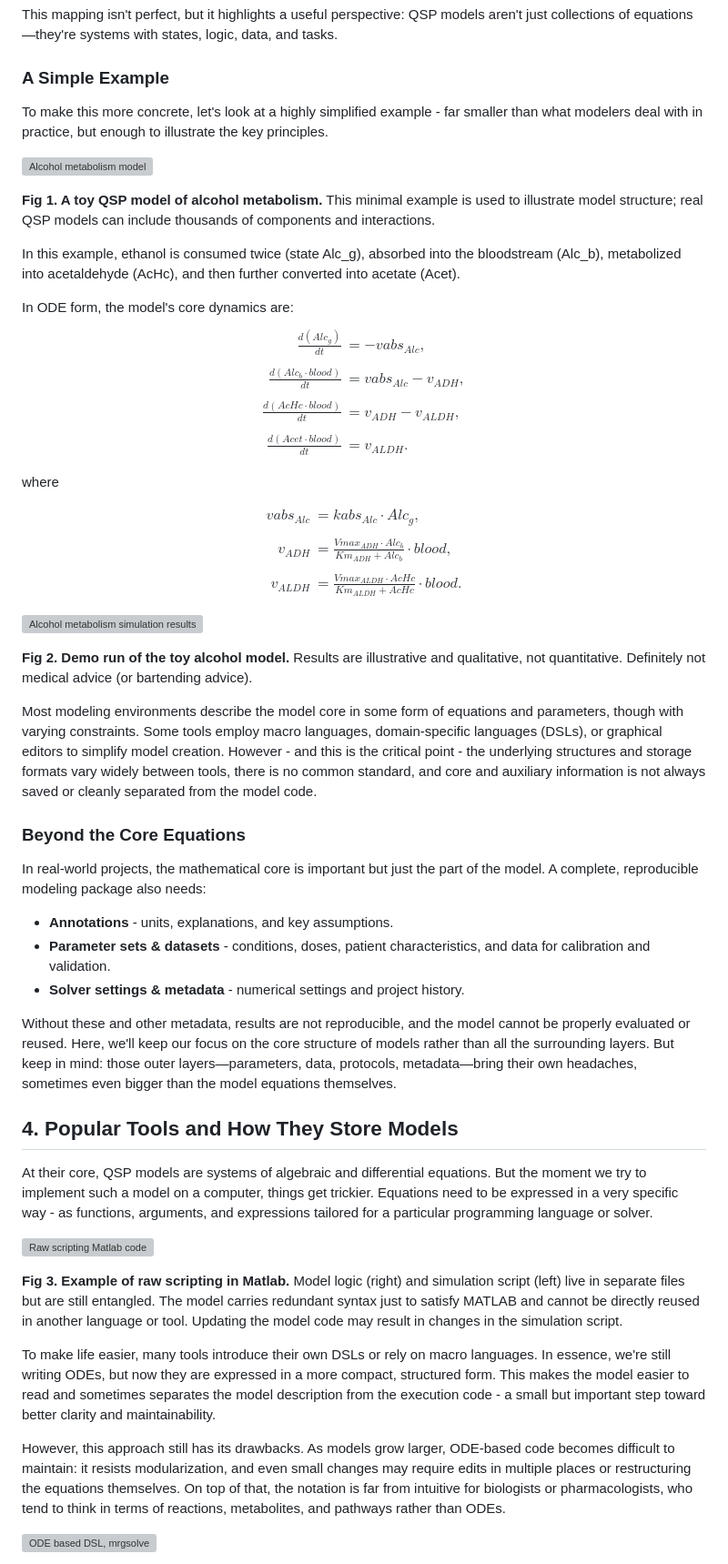
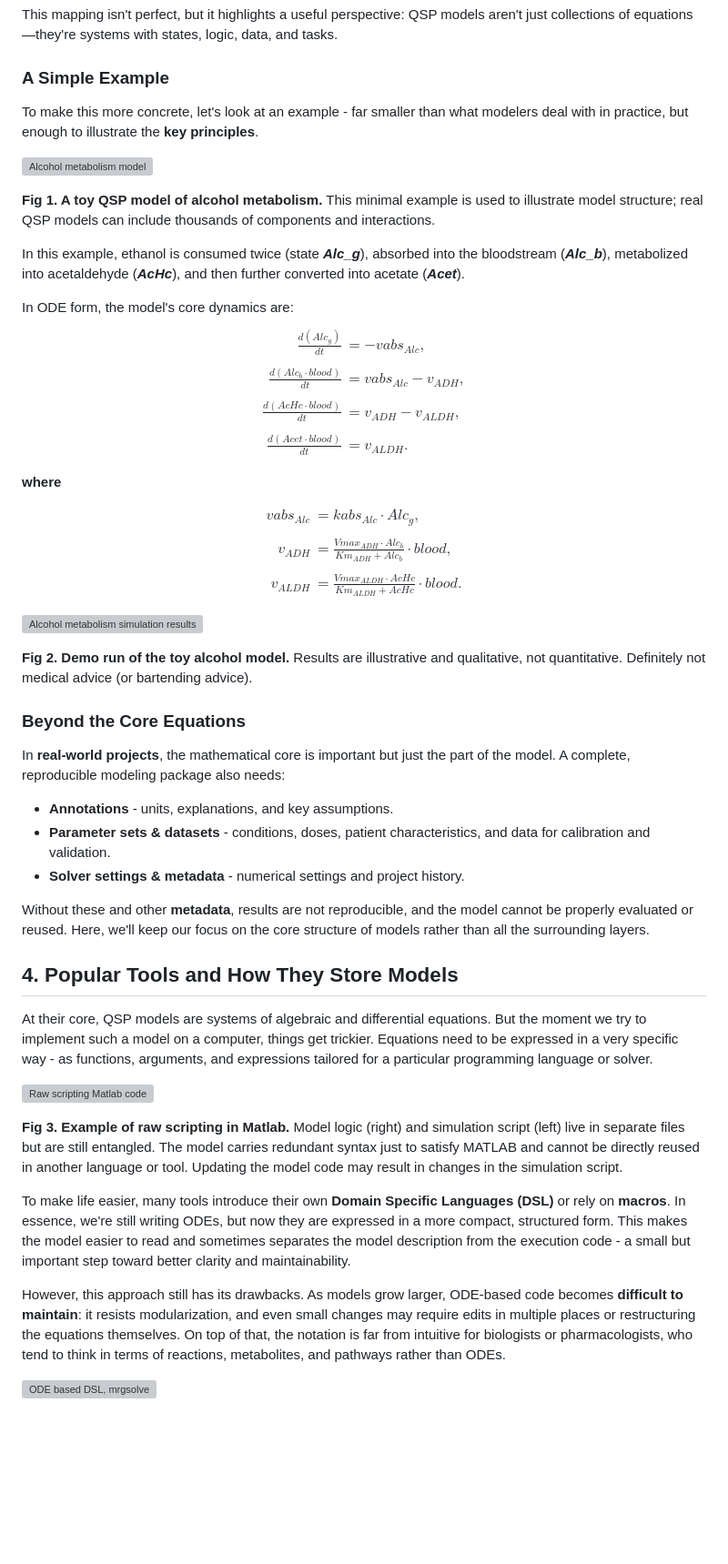
Before and after one commit to metelkin/metelkin.github.io, a Markdown page: content/model-formats-for-systems-pharmacology-1/index.md, the part around the change printed below. Shown: that part at 91% size. Drawn GitHub-style; blank space fills up the shorter version; grey boxes are pictures that could not be loaded.

```diff
--- a/content/model-formats-for-systems-pharmacology-1/index.md
+++ b/content/model-formats-for-systems-pharmacology-1/index.md
@@ -96,13 +96,13 @@ This mapping isn't perfect, but it highlights a useful perspective: QSP models a
 
 ### A Simple Example
 
-To make this more concrete, let's look at a highly simplified example - far smaller than what modelers deal with in practice, but enough to illustrate the key principles.
+To make this more concrete, let's look at an example - far smaller than what modelers deal with in practice, but enough to illustrate the **key principles**.
 
 ![Alcohol metabolism model](./img/fig1-scheme.png)
 
 **Fig 1. A toy QSP model of alcohol metabolism.** This minimal example is used to illustrate model structure; real QSP models can include thousands of components and interactions.
 
-In this example, ethanol is consumed twice (state Alc_g), absorbed into the bloodstream (Alc_b), metabolized into acetaldehyde (AcHc), and then further converted into acetate (Acet).
+In this example, ethanol is consumed twice (state **_Alc_g_**), absorbed into the bloodstream (**_Alc_b_**), metabolized into acetaldehyde (**_AcHc_**), and then further converted into acetate (**_Acet_**).
 
 In ODE form, the model's core dynamics are:
 $$
@@ -114,7 +114,7 @@ $$
 \end{align}
 $$
 
-where
+**where**
 
 $$
 \begin{aligned}
@@ -128,17 +128,15 @@ $$
 
 **Fig 2. Demo run of the toy alcohol model.** Results are illustrative and qualitative, not quantitative. Definitely not medical advice (or bartending advice).
 
-Most modeling environments describe the model core in some form of equations and parameters, though with varying constraints. Some tools employ macro languages, domain-specific languages (DSLs), or graphical editors to simplify model creation. However - and this is the critical point - the underlying structures and storage formats vary widely between tools, there is no common standard, and core and auxiliary information is not always saved or cleanly separated from the model code.
-
 ### Beyond the Core Equations
 
-In real-world projects, the mathematical core is important but just the part of the model. A complete, reproducible modeling package also needs:
+In **real-world projects**, the mathematical core is important but just the part of the model. A complete, reproducible modeling package also needs:
 
 - **Annotations** - units, explanations, and key assumptions.
 - **Parameter sets & datasets** - conditions, doses, patient characteristics, and data for calibration and validation.
 - **Solver settings & metadata** - numerical settings and project history.
 
-Without these and other metadata, results are not reproducible, and the model cannot be properly evaluated or reused. Here, we'll keep our focus on the core structure of models rather than all the surrounding layers. But keep in mind: those outer layers—parameters, data, protocols, metadata—bring their own headaches, sometimes even bigger than the model equations themselves.
+Without these and other **metadata**, results are not reproducible, and the model cannot be properly evaluated or reused. Here, we'll keep our focus on the core structure of models rather than all the surrounding layers.
 
 ## 4. Popular Tools and How They Store Models
 
@@ -148,9 +146,9 @@ At their core, QSP models are systems of algebraic and differential equations. B
 
 **Fig 3. Example of raw scripting in Matlab.** Model logic (right) and simulation script (left) live in separate files but are still entangled. The model carries redundant syntax just to satisfy MATLAB and cannot be directly reused in another language or tool. Updating the model code may result in changes in the simulation script.
 
-To make life easier, many tools introduce their own DSLs or rely on macro languages. In essence, we're still writing ODEs, but now they are expressed in a more compact, structured form. This makes the model easier to read and sometimes separates the model description from the execution code - a small but important step toward better clarity and maintainability.
+To make life easier, many tools introduce their own **Domain Specific Languages (DSL)** or rely on **macros**. In essence, we're still writing ODEs, but now they are expressed in a more compact, structured form. This makes the model easier to read and sometimes separates the model description from the execution code - a small but important step toward better clarity and maintainability.
 
-However, this approach still has its drawbacks. As models grow larger, ODE-based code becomes difficult to maintain: it resists modularization, and even small changes may require edits in multiple places or restructuring the equations themselves. On top of that, the notation is far from intuitive for biologists or pharmacologists, who tend to think in terms of reactions, metabolites, and pathways rather than ODEs.
+However, this approach still has its drawbacks. As models grow larger, ODE-based code becomes **difficult to maintain**: it resists modularization, and even small changes may require edits in multiple places or restructuring the equations themselves. On top of that, the notation is far from intuitive for biologists or pharmacologists, who tend to think in terms of reactions, metabolites, and pathways rather than ODEs.
 
 ![ODE based DSL, mrgsolve](./img/fig4-mrgsolve.png)
 
```
Also changed, not shown: other parts of content/model-formats-for-systems-pharmacology-1/index.md (+51 -53 lines).
